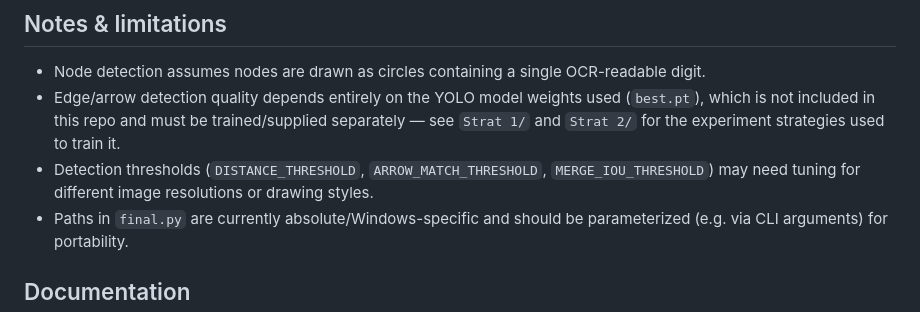
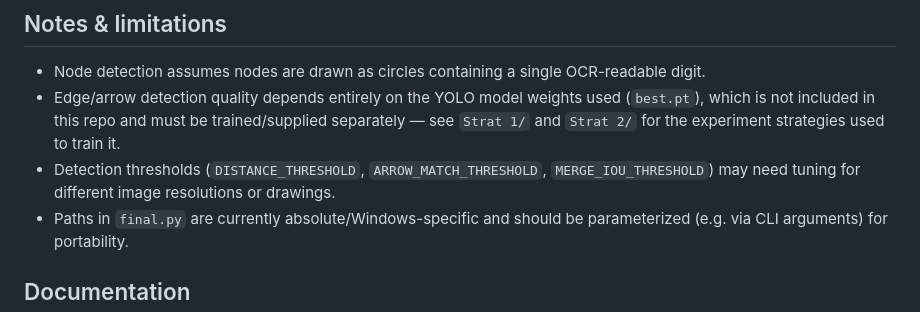
Before and after one commit to shubhangmaniitripathi-droid/Graph-Pathfinding-from-Images, a Markdown page: README.md, the part around the change. GitHub-like rendering.

```diff
--- a/README.md
+++ b/README.md
@@ -101,7 +101,7 @@ As noted in the original project notes, a simple product wrapper around this pip
 
 - Node detection assumes nodes are drawn as circles containing a single OCR-readable digit.
 - Edge/arrow detection quality depends entirely on the YOLO model weights used (`best.pt`), which is not included in this repo and must be trained/supplied separately — see `Strat 1/` and `Strat 2/` for the experiment strategies used to train it.
-- Detection thresholds (`DISTANCE_THRESHOLD`, `ARROW_MATCH_THRESHOLD`, `MERGE_IOU_THRESHOLD`) may need tuning for different image resolutions or drawing styles.
+- Detection thresholds (`DISTANCE_THRESHOLD`, `ARROW_MATCH_THRESHOLD`, `MERGE_IOU_THRESHOLD`) may need tuning for different image resolutions or drawings.
 - Paths in `final.py` are currently absolute/Windows-specific and should be parameterized (e.g. via CLI arguments) for portability.
 
 ## Documentation
```
